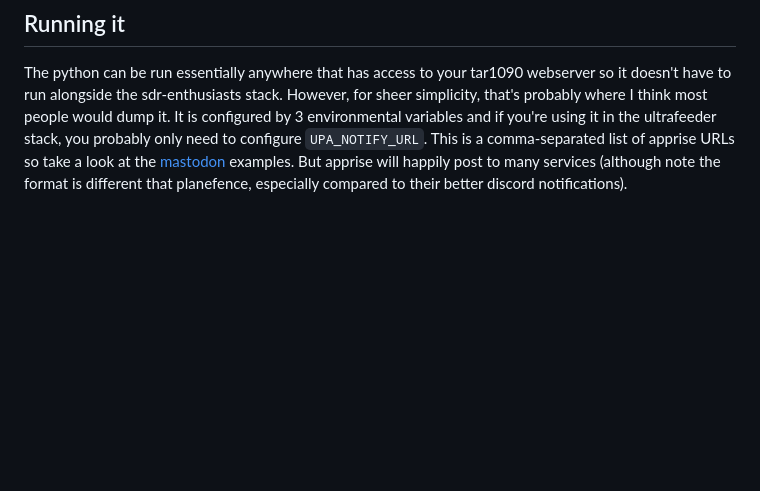
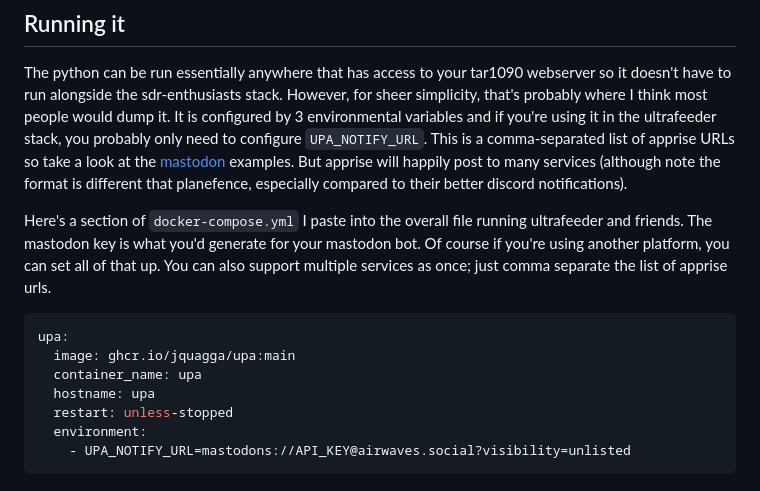
Before and after one commit to jquagga/upa, a Markdown page: README.md, the part around the change. Rendered like a GitHub page; blank space fills up the shorter version.

Commit message:
Add example code to Readme

````diff
--- a/README.md
+++ b/README.md
@@ -21,3 +21,15 @@ I only wanted the planealert functionality so upa doesn't do anything similar to
 ## Running it
 
 The python can be run essentially anywhere that has access to your tar1090 webserver so it doesn't have to run alongside the sdr-enthusiasts stack. However, for sheer simplicity, that's probably where I think most people would dump it. It is configured by 3 environmental variables and if you're using it in the ultrafeeder stack, you probably only need to configure `UPA_NOTIFY_URL`. This is a comma-separated list of apprise URLs so take a look at the [mastodon](https://github.com/caronc/apprise/wiki/Notify_mastodon) examples. But apprise will happily post to many services (although note the format is different that planefence, especially compared to their better discord notifications).
+
+Here's a section of `docker-compose.yml` I paste into the overall file running ultrafeeder and friends. The mastodon key is what you'd generate for your mastodon bot. Of course if you're using another platform, you can set all of that up. You can also support multiple services as once; just comma separate the list of apprise urls.
+
+```yaml
+upa:
+  image: ghcr.io/jquagga/upa:main
+  container_name: upa
+  hostname: upa
+  restart: unless-stopped
+  environment:
+    - UPA_NOTIFY_URL=mastodons://API_KEY@airwaves.social?visibility=unlisted
+```
````
